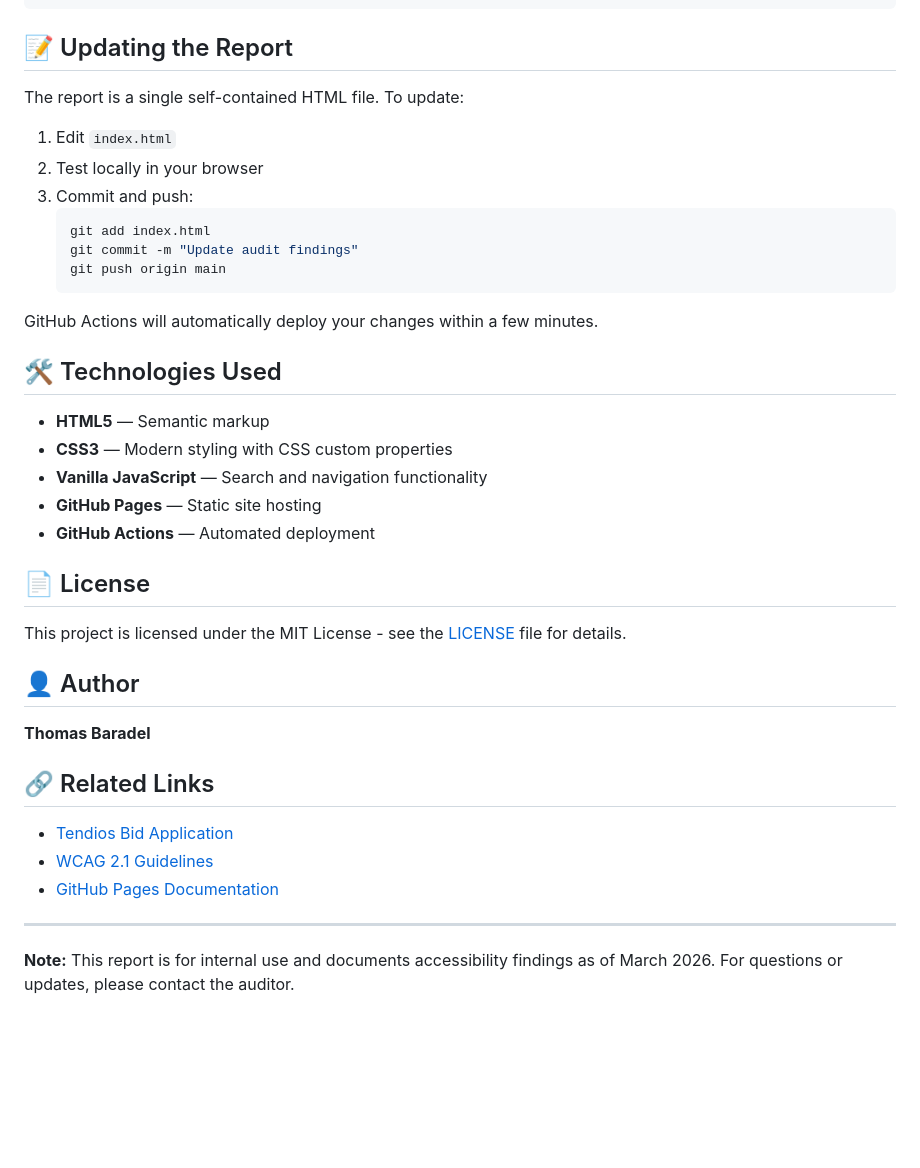
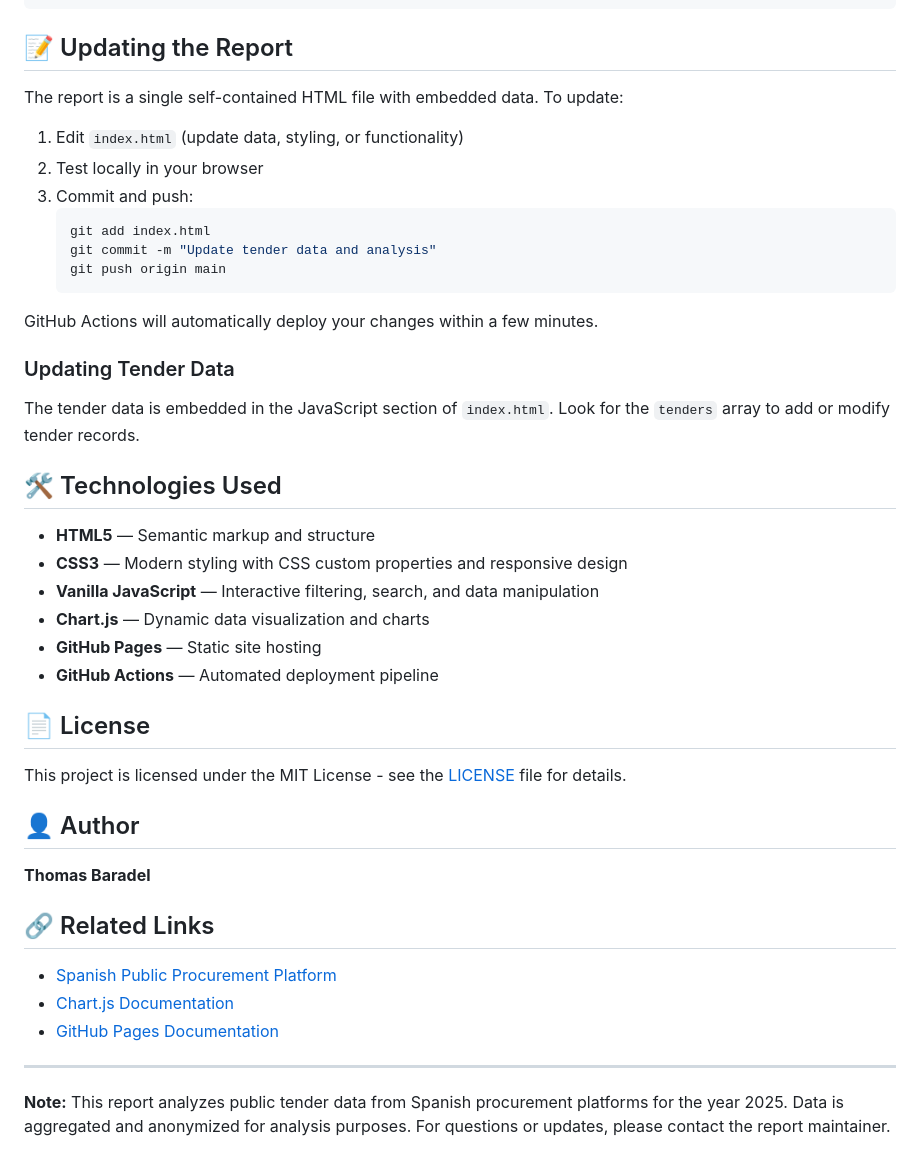
Before and after one commit to tendios/report-tenders, a Markdown page: README.md, the part around one of its changes. Drawn GitHub-style; blank space fills up the shorter version.

````diff
--- a/README.md
+++ b/README.md
@@ -109,26 +122,31 @@ TTL: 3600
 
 ## 📝 Updating the Report
 
-The report is a single self-contained HTML file. To update:
+The report is a single self-contained HTML file with embedded data. To update:
 
-1. Edit `index.html`
+1. Edit `index.html` (update data, styling, or functionality)
 2. Test locally in your browser
 3. Commit and push:
    ```bash
    git add index.html
-   git commit -m "Update audit findings"
+   git commit -m "Update tender data and analysis"
    git push origin main
    ```
 
 GitHub Actions will automatically deploy your changes within a few minutes.
 
+### Updating Tender Data
+
+The tender data is embedded in the JavaScript section of `index.html`. Look for the `tenders` array to add or modify tender records.
+
 ## 🛠️ Technologies Used
 
-- **HTML5** — Semantic markup
-- **CSS3** — Modern styling with CSS custom properties
-- **Vanilla JavaScript** — Search and navigation functionality
+- **HTML5** — Semantic markup and structure
+- **CSS3** — Modern styling with CSS custom properties and responsive design
+- **Vanilla JavaScript** — Interactive filtering, search, and data manipulation
+- **Chart.js** — Dynamic data visualization and charts
 - **GitHub Pages** — Static site hosting
-- **GitHub Actions** — Automated deployment
+- **GitHub Actions** — Automated deployment pipeline
 
 ## 📄 License
 
@@ -140,10 +158,10 @@ This project is licensed under the MIT License - see the [LICENSE](LICENSE) file
 
 ## 🔗 Related Links
 
-- [Tendios Bid Application](https://bid.tendios.com)
-- [WCAG 2.1 Guidelines](https://www.w3.org/TR/WCAG21/)
+- [Spanish Public Procurement Platform](https://contrataciondelestado.es)
+- [Chart.js Documentation](https://www.chartjs.org/)
 - [GitHub Pages Documentation](https://docs.github.com/en/pages)
 
 ---
 
-**Note:** This report is for internal use and documents accessibility findings as of March 2026. For questions or updates, please contact the auditor.
+**Note:** This report analyzes public tender data from Spanish procurement platforms for the year 2025. Data is aggregated and anonymized for analysis purposes. For questions or updates, please contact the report maintainer.
````
Also changed, not shown: other parts of README.md (+30 -17 lines).
